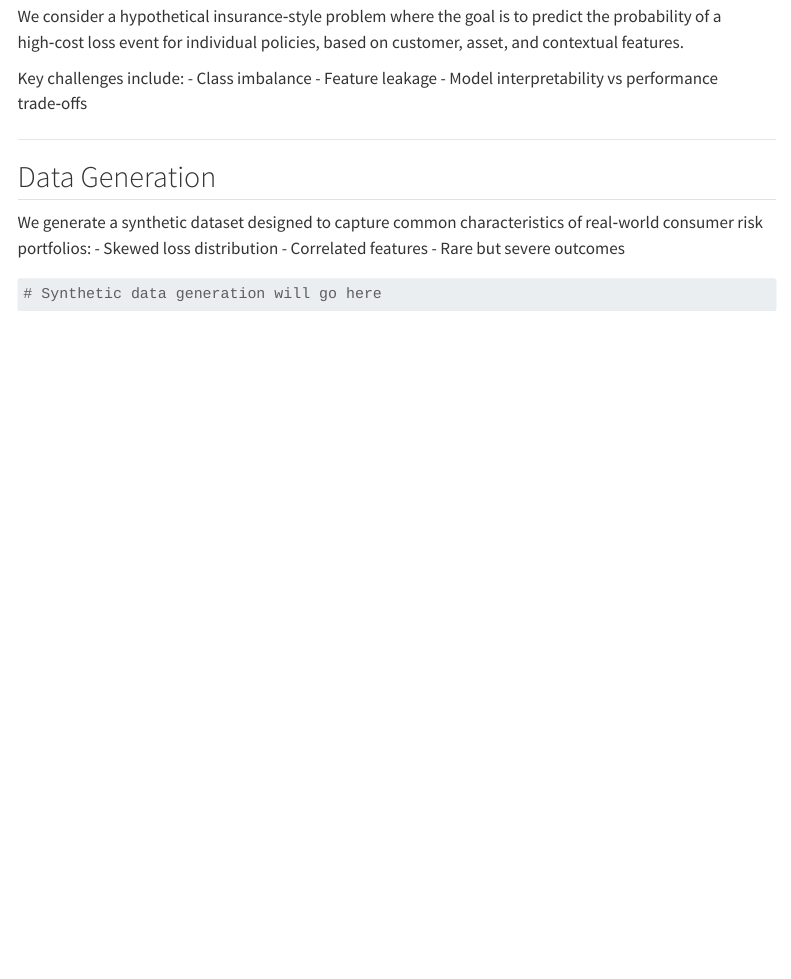
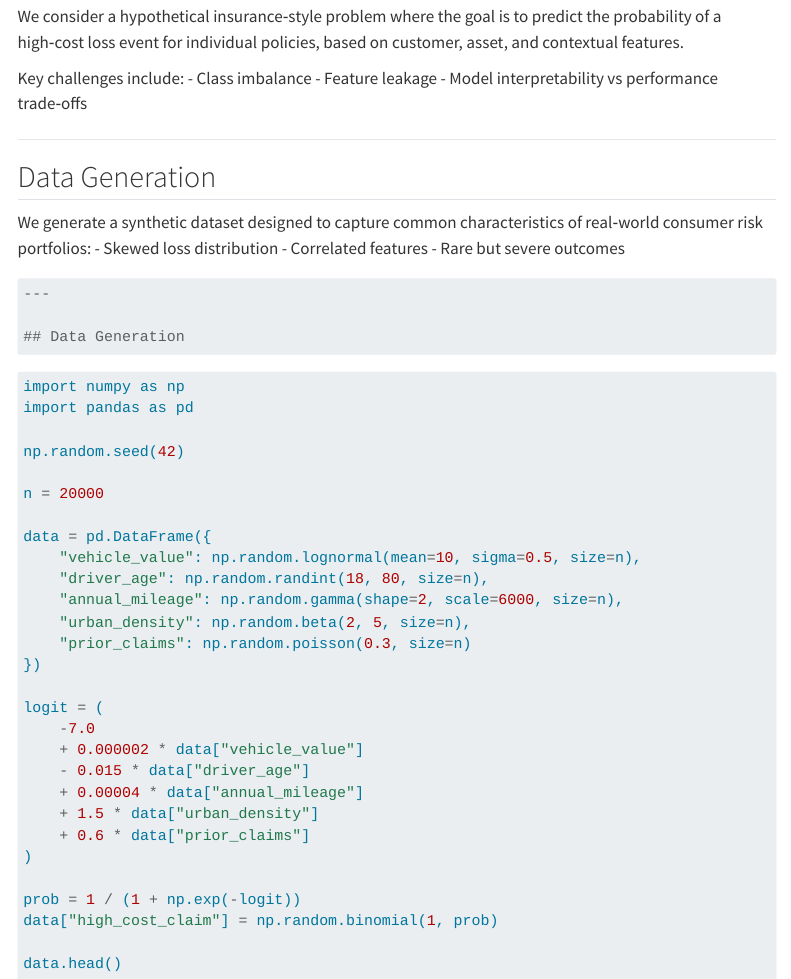
Before and after one commit to shmers/shmers.github.io, a Quarto document (projects/pricing-risk.qmd): the page in a window 1100 px wide, from 380 px down. Rendered offline with R 4.5, knitr and Pandoc in place of Quarto, with nearby package versions; the code chunks are not run, so their results and figures are left out; menus at the side of the page are left out.

Commit message:
Add initial project page

````diff
--- a/projects/pricing-risk.qmd
+++ b/projects/pricing-risk.qmd
@@ -29,4 +29,36 @@
 - Rare but severe outcomes
 
 ```{python}
-# Synthetic data generation will go here
+---
+
+## Data Generation
+
+```{python}
+import numpy as np
+import pandas as pd
+
+np.random.seed(42)
+
+n = 20000
+
+data = pd.DataFrame({
+    "vehicle_value": np.random.lognormal(mean=10, sigma=0.5, size=n),
+    "driver_age": np.random.randint(18, 80, size=n),
+    "annual_mileage": np.random.gamma(shape=2, scale=6000, size=n),
+    "urban_density": np.random.beta(2, 5, size=n),
+    "prior_claims": np.random.poisson(0.3, size=n)
+})
+
+logit = (
+    -7.0
+    + 0.000002 * data["vehicle_value"]
+    - 0.015 * data["driver_age"]
+    + 0.00004 * data["annual_mileage"]
+    + 1.5 * data["urban_density"]
+    + 0.6 * data["prior_claims"]
+)
+
+prob = 1 / (1 + np.exp(-logit))
+data["high_cost_claim"] = np.random.binomial(1, prob)
+
+data.head()
````
Also changed, not shown: projects/index.qmd (added, +7 -0 lines), index.qmd (line endings or trailing spaces), 3 other files.
